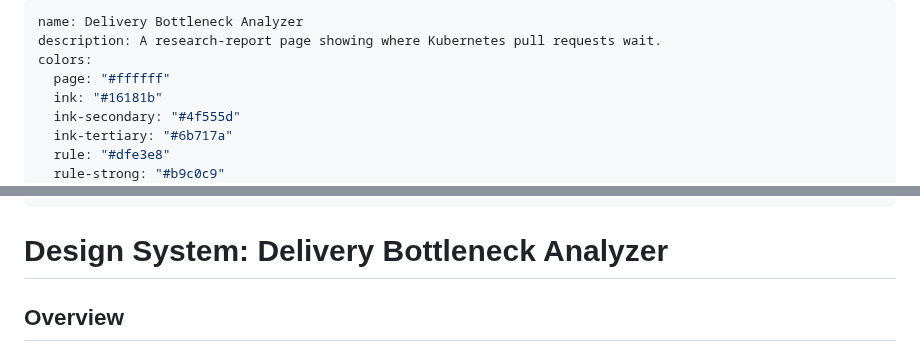
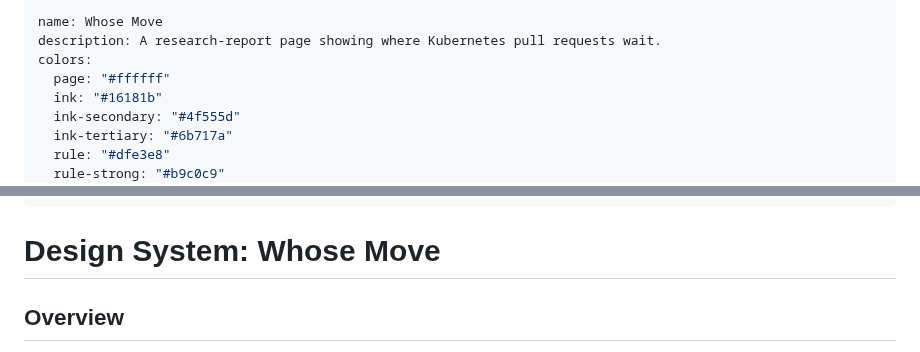
Before and after one commit to gurn3k/delivery-bottleneck-analyzer, a Markdown page: DESIGN.md, 2 parts joined by grey strips. Rendered like a GitHub page.

```diff
--- a/DESIGN.md
+++ b/DESIGN.md
@@ -1,5 +1,5 @@
 ---
-name: Delivery Bottleneck Analyzer
+name: Whose Move
 description: A research-report page showing where Kubernetes pull requests wait.
 colors:
   page: "#ffffff"
@@ -71,7 +71,7 @@ components:
     padding: "3px 10px"
 ---
 
-# Design System: Delivery Bottleneck Analyzer
+# Design System: Whose Move
 
 ## Overview
 
```
Also changed, not shown: README.md (+2 -2 lines), docs/images/screenshot.png, site/apple-touch-icon.png (added), site/share.png, 4 other files.
